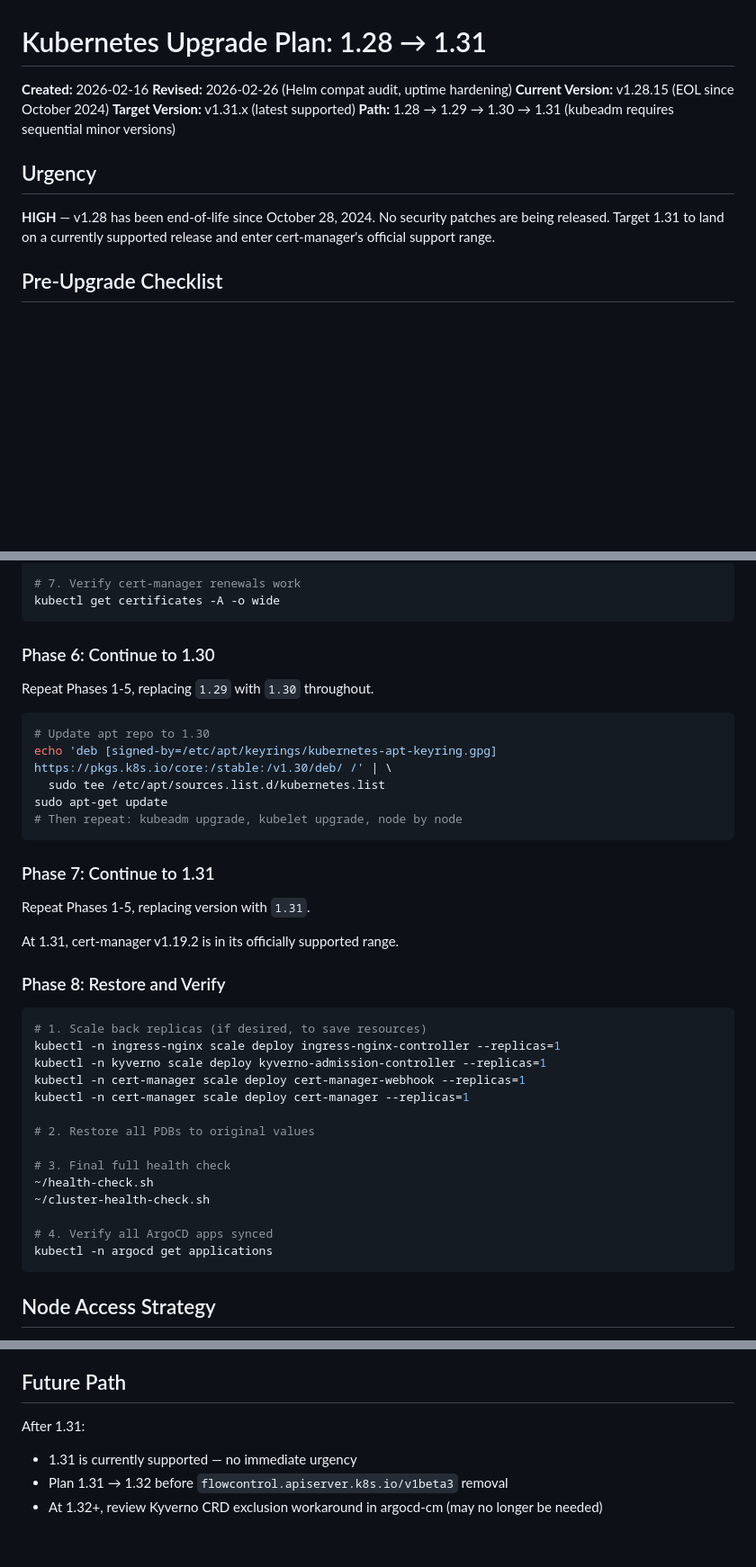
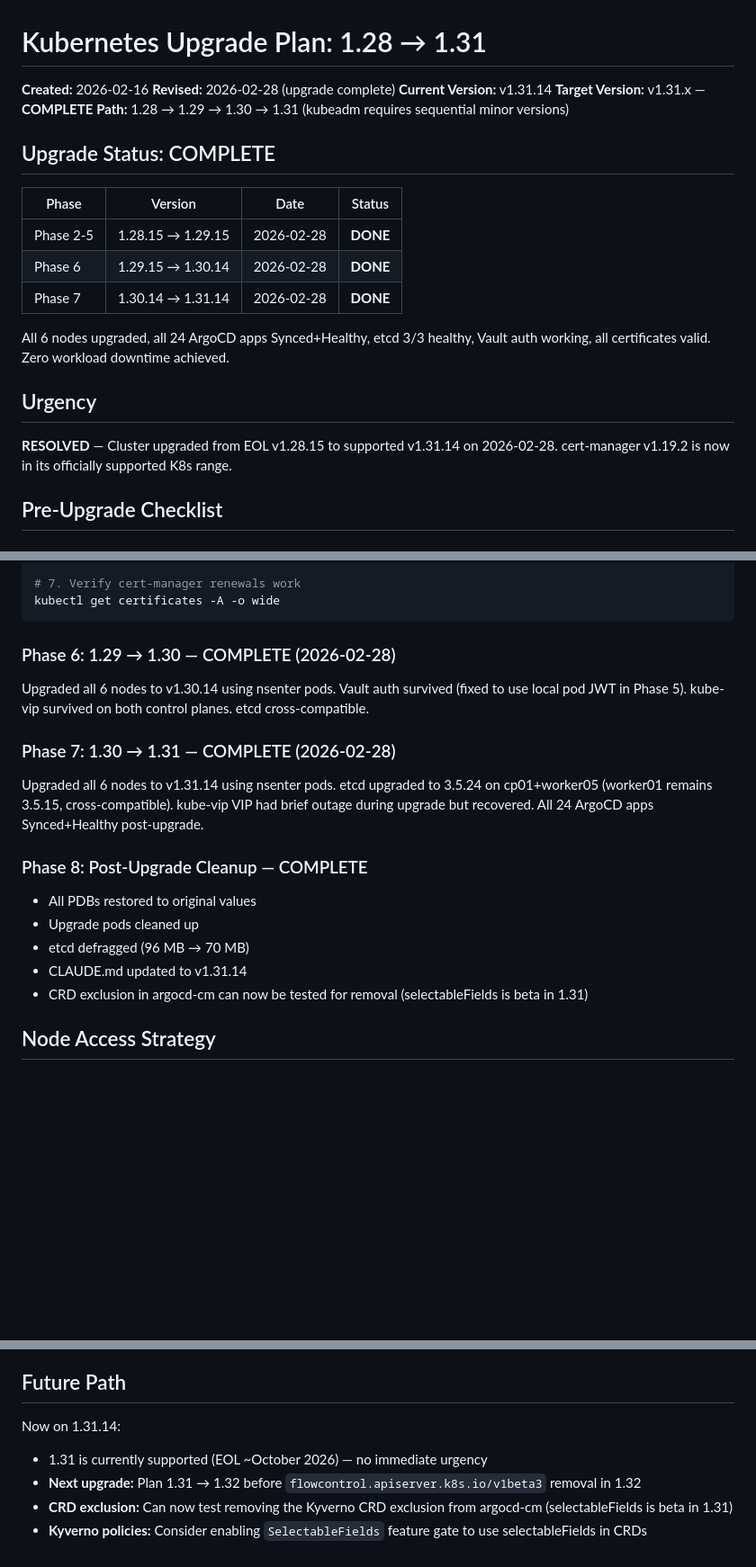
Before and after one commit to Newbigfonsz/platform-engineering-lab, a Markdown page: K8S-UPGRADE-PLAN.md, 3 parts joined by grey strips. Shown at 90% size. Rendered like a GitHub page; blank space fills up the shorter version.

Commit message:
Mark K8s 1.28→1.31 upgrade complete in upgrade plan
Co-Authored-By: Claude Opus 4.6 <noreply@anthropic.com>

````diff
--- a/K8S-UPGRADE-PLAN.md
+++ b/K8S-UPGRADE-PLAN.md
@@ -1,14 +1,24 @@
 # Kubernetes Upgrade Plan: 1.28 → 1.31
 
 **Created:** 2026-02-16
-**Revised:** 2026-02-26 (Helm compat audit, uptime hardening)
-**Current Version:** v1.28.15 (EOL since October 2024)
-**Target Version:** v1.31.x (latest supported)
+**Revised:** 2026-02-28 (upgrade complete)
+**Current Version:** v1.31.14
+**Target Version:** v1.31.x — **COMPLETE**
 **Path:** 1.28 → 1.29 → 1.30 → 1.31 (kubeadm requires sequential minor versions)
+
+## Upgrade Status: COMPLETE
+
+| Phase | Version | Date | Status |
+|-------|---------|------|--------|
+| Phase 2-5 | 1.28.15 → 1.29.15 | 2026-02-28 | **DONE** |
+| Phase 6 | 1.29.15 → 1.30.14 | 2026-02-28 | **DONE** |
+| Phase 7 | 1.30.14 → 1.31.14 | 2026-02-28 | **DONE** |
+
+All 6 nodes upgraded, all 24 ArgoCD apps Synced+Healthy, etcd 3/3 healthy, Vault auth working, all certificates valid. Zero workload downtime achieved.
 
 ## Urgency
 
-**HIGH** — v1.28 has been end-of-life since October 28, 2024. No security patches are being released. Target 1.31 to land on a currently supported release and enter cert-manager's official support range.
+**RESOLVED** — Cluster upgraded from EOL v1.28.15 to supported v1.31.14 on 2026-02-28. cert-manager v1.19.2 is now in its officially supported K8s range.
 
 ## Pre-Upgrade Checklist
 
@@ -390,42 +399,21 @@ helm list -A
 kubectl get certificates -A -o wide
 ```
 
-### Phase 6: Continue to 1.30
+### Phase 6: 1.29 → 1.30 — COMPLETE (2026-02-28)
 
-Repeat Phases 1-5, replacing `1.29` with `1.30` throughout.
+Upgraded all 6 nodes to v1.30.14 using nsenter pods. Vault auth survived (fixed to use local pod JWT in Phase 5). kube-vip survived on both control planes. etcd cross-compatible.
 
-```bash
-# Update apt repo to 1.30
-echo 'deb [signed-by=/etc/apt/keyrings/kubernetes-apt-keyring.gpg] https://pkgs.k8s.io/core:/stable:/v1.30/deb/ /' | \
-  sudo tee /etc/apt/sources.list.d/kubernetes.list
-sudo apt-get update
-# Then repeat: kubeadm upgrade, kubelet upgrade, node by node
-```
+### Phase 7: 1.30 → 1.31 — COMPLETE (2026-02-28)
 
-### Phase 7: Continue to 1.31
+Upgraded all 6 nodes to v1.31.14 using nsenter pods. etcd upgraded to 3.5.24 on cp01+worker05 (worker01 remains 3.5.15, cross-compatible). kube-vip VIP had brief outage during upgrade but recovered. All 24 ArgoCD apps Synced+Healthy post-upgrade.
 
-Repeat Phases 1-5, replacing version with `1.31`.
+### Phase 8: Post-Upgrade Cleanup — COMPLETE
 
-At 1.31, cert-manager v1.19.2 is in its officially supported range.
-
-### Phase 8: Restore and Verify
-
-```bash
-# 1. Scale back replicas (if desired, to save resources)
-kubectl -n ingress-nginx scale deploy ingress-nginx-controller --replicas=1
-kubectl -n kyverno scale deploy kyverno-admission-controller --replicas=1
-kubectl -n cert-manager scale deploy cert-manager-webhook --replicas=1
-kubectl -n cert-manager scale deploy cert-manager --replicas=1
-
-# 2. Restore all PDBs to original values
-
-# 3. Final full health check
-~/health-check.sh
-~/cluster-health-check.sh
-
-# 4. Verify all ArgoCD apps synced
-kubectl -n argocd get applications
-```
+- All PDBs restored to original values
+- Upgrade pods cleaned up
+- etcd defragged (96 MB → 70 MB)
+- CLAUDE.md updated to v1.31.14
+- CRD exclusion in argocd-cm can now be tested for removal (selectableFields is beta in 1.31)
 
 ## Node Access Strategy
 
@@ -496,7 +484,8 @@ sudo systemctl start kubelet
 
 ## Future Path
 
-After 1.31:
-- 1.31 is currently supported — no immediate urgency
-- Plan 1.31 → 1.32 before `flowcontrol.apiserver.k8s.io/v1beta3` removal
-- At 1.32+, review Kyverno CRD exclusion workaround in argocd-cm (may no longer be needed)
+Now on 1.31.14:
+- 1.31 is currently supported (EOL ~October 2026) — no immediate urgency
+- **Next upgrade:** Plan 1.31 → 1.32 before `flowcontrol.apiserver.k8s.io/v1beta3` removal in 1.32
+- **CRD exclusion:** Can now test removing the Kyverno CRD exclusion from argocd-cm (selectableFields is beta in 1.31)
+- **Kyverno policies:** Consider enabling `SelectableFields` feature gate to use selectableFields in CRDs
````
Also changed, not shown: other parts of K8S-UPGRADE-PLAN.md (+3 -4 lines).
